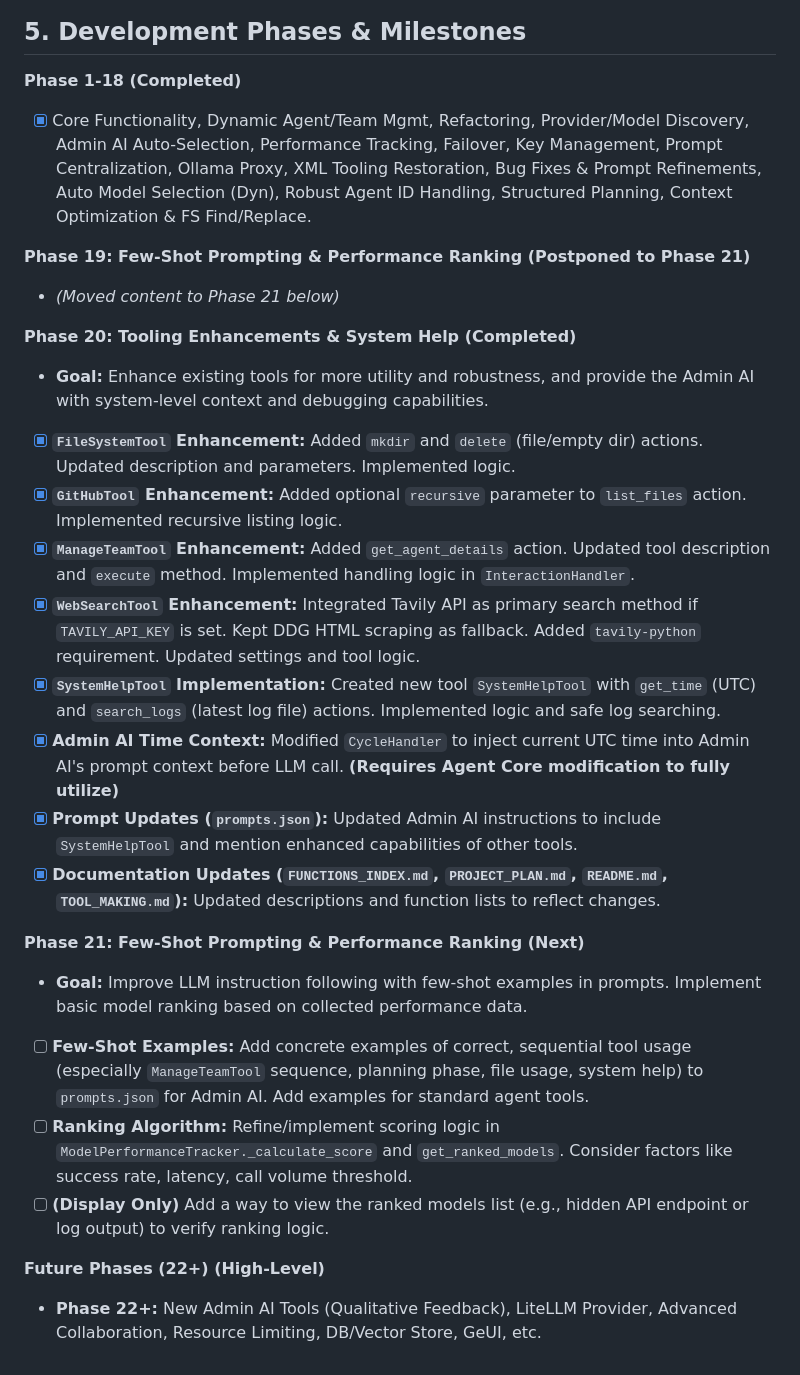
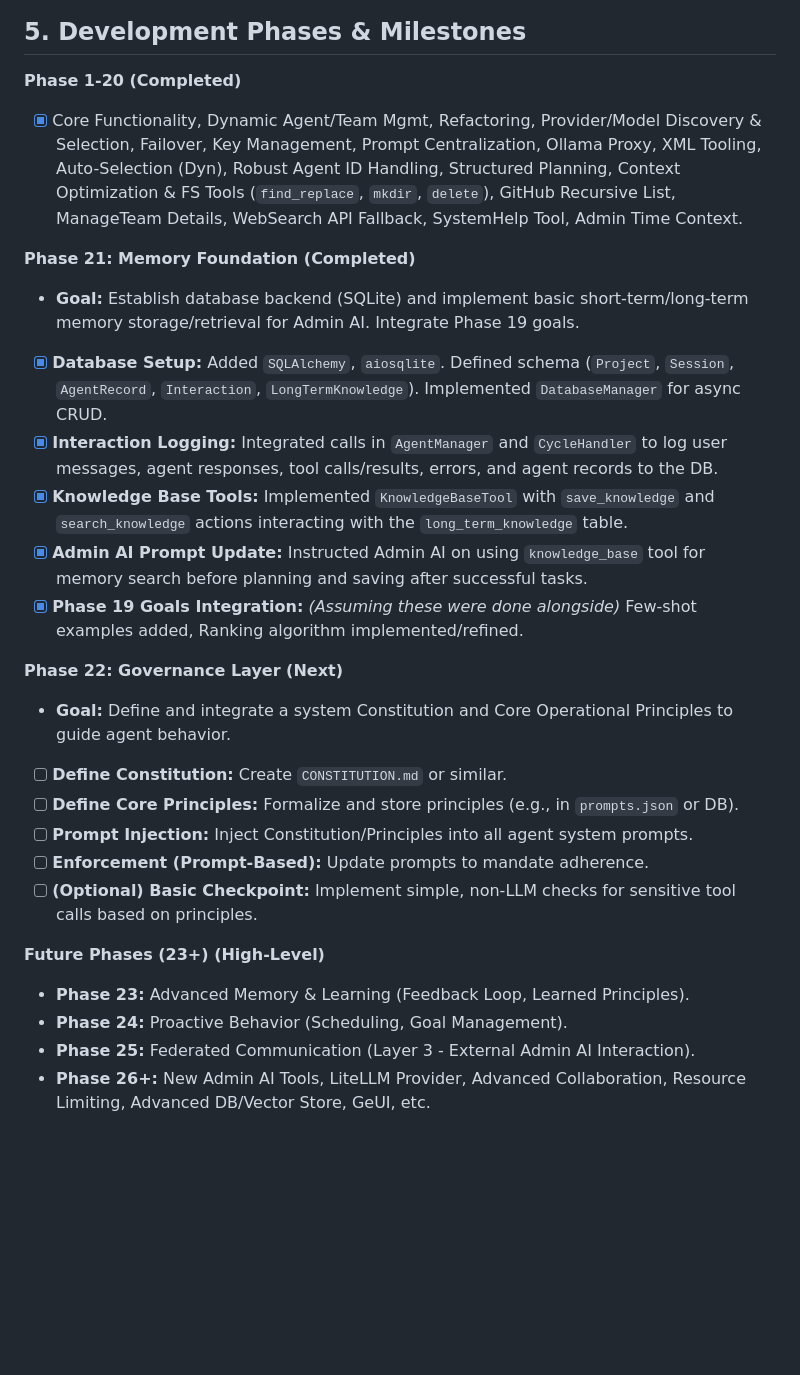
Before and after one commit to gaborkukucska/TrippleEffect, a Markdown page: helperfiles/PROJECT_PLAN.md, the part around one of its changes. GitHub-like rendering; blank space fills up the shorter version.

```diff
--- a/helperfiles/PROJECT_PLAN.md
+++ b/helperfiles/PROJECT_PLAN.md
@@ -224,28 +233,27 @@ graph TD
 
 ## 5. Development Phases & Milestones
 
-**Phase 1-18 (Completed)**
-*   [X] Core Functionality, Dynamic Agent/Team Mgmt, Refactoring, Provider/Model Discovery, Admin AI Auto-Selection, Performance Tracking, Failover, Key Management, Prompt Centralization, Ollama Proxy, XML Tooling Restoration, Bug Fixes & Prompt Refinements, Auto Model Selection (Dyn), Robust Agent ID Handling, Structured Planning, Context Optimization & FS Find/Replace.
+**Phase 1-20 (Completed)**
+*   [X] Core Functionality, Dynamic Agent/Team Mgmt, Refactoring, Provider/Model Discovery & Selection, Failover, Key Management, Prompt Centralization, Ollama Proxy, XML Tooling, Auto-Selection (Dyn), Robust Agent ID Handling, Structured Planning, Context Optimization & FS Tools (`find_replace`, `mkdir`, `delete`), GitHub Recursive List, ManageTeam Details, WebSearch API Fallback, SystemHelp Tool, Admin Time Context.
 
-**Phase 19: Few-Shot Prompting & Performance Ranking (Postponed to Phase 21)**
-*   *(Moved content to Phase 21 below)*
+**Phase 21: Memory Foundation (Completed)**
+*   **Goal:** Establish database backend (SQLite) and implement basic short-term/long-term memory storage/retrieval for Admin AI. Integrate Phase 19 goals.
+*   [X] **Database Setup:** Added `SQLAlchemy`, `aiosqlite`. Defined schema (`Project`, `Session`, `AgentRecord`, `Interaction`, `LongTermKnowledge`). Implemented `DatabaseManager` for async CRUD.
+*   [X] **Interaction Logging:** Integrated calls in `AgentManager` and `CycleHandler` to log user messages, agent responses, tool calls/results, errors, and agent records to the DB.
+*   [X] **Knowledge Base Tools:** Implemented `KnowledgeBaseTool` with `save_knowledge` and `search_knowledge` actions interacting with the `long_term_knowledge` table.
+*   [X] **Admin AI Prompt Update:** Instructed Admin AI on using `knowledge_base` tool for memory search before planning and saving after successful tasks.
+*   [X] **Phase 19 Goals Integration:** *(Assuming these were done alongside)* Few-shot examples added, Ranking algorithm implemented/refined.
 
-**Phase 20: Tooling Enhancements & System Help (Completed)**
-*   **Goal:** Enhance existing tools for more utility and robustness, and provide the Admin AI with system-level context and debugging capabilities.
-*   [X] **`FileSystemTool` Enhancement:** Added `mkdir` and `delete` (file/empty dir) actions. Updated description and parameters. Implemented logic.
-*   [X] **`GitHubTool` Enhancement:** Added optional `recursive` parameter to `list_files` action. Implemented recursive listing logic.
-*   [X] **`ManageTeamTool` Enhancement:** Added `get_agent_details` action. Updated tool description and `execute` method. Implemented handling logic in `InteractionHandler`.
-*   [X] **`WebSearchTool` Enhancement:** Integrated Tavily API as primary search method if `TAVILY_API_KEY` is set. Kept DDG HTML scraping as fallback. Added `tavily-python` requirement. Updated settings and tool logic.
-*   [X] **`SystemHelpTool` Implementation:** Created new tool `SystemHelpTool` with `get_time` (UTC) and `search_logs` (latest log file) actions. Implemented logic and safe log searching.
-*   [X] **Admin AI Time Context:** Modified `CycleHandler` to inject current UTC time into Admin AI's prompt context before LLM call. **(Requires Agent Core modification to fully utilize)**
-*   [X] **Prompt Updates (`prompts.json`):** Updated Admin AI instructions to include `SystemHelpTool` and mention enhanced capabilities of other tools.
-*   [X] **Documentation Updates (`FUNCTIONS_INDEX.md`, `PROJECT_PLAN.md`, `README.md`, `TOOL_MAKING.md`):** Updated descriptions and function lists to reflect changes.
+**Phase 22: Governance Layer (Next)**
+*   **Goal:** Define and integrate a system Constitution and Core Operational Principles to guide agent behavior.
+*   [ ] **Define Constitution:** Create `CONSTITUTION.md` or similar.
+*   [ ] **Define Core Principles:** Formalize and store principles (e.g., in `prompts.json` or DB).
+*   [ ] **Prompt Injection:** Inject Constitution/Principles into all agent system prompts.
+*   [ ] **Enforcement (Prompt-Based):** Update prompts to mandate adherence.
+*   [ ] **(Optional) Basic Checkpoint:** Implement simple, non-LLM checks for sensitive tool calls based on principles.
 
-**Phase 21: Few-Shot Prompting & Performance Ranking (Next)**
-*   **Goal:** Improve LLM instruction following with few-shot examples in prompts. Implement basic model ranking based on collected performance data.
-*   [ ] **Few-Shot Examples:** Add concrete examples of correct, sequential tool usage (especially `ManageTeamTool` sequence, planning phase, file usage, system help) to `prompts.json` for Admin AI. Add examples for standard agent tools.
-*   [ ] **Ranking Algorithm:** Refine/implement scoring logic in `ModelPerformanceTracker._calculate_score` and `get_ranked_models`. Consider factors like success rate, latency, call volume threshold.
-*   [ ] **(Display Only)** Add a way to view the ranked models list (e.g., hidden API endpoint or log output) to verify ranking logic.
-
-**Future Phases (22+) (High-Level)**
-*   **Phase 22+:** New Admin AI Tools (Qualitative Feedback), LiteLLM Provider, Advanced Collaboration, Resource Limiting, DB/Vector Store, GeUI, etc.
+**Future Phases (23+) (High-Level)**
+*   **Phase 23:** Advanced Memory & Learning (Feedback Loop, Learned Principles).
+*   **Phase 24:** Proactive Behavior (Scheduling, Goal Management).
+*   **Phase 25:** Federated Communication (Layer 3 - External Admin AI Interaction).
+*   **Phase 26+:** New Admin AI Tools, LiteLLM Provider, Advanced Collaboration, Resource Limiting, Advanced DB/Vector Store, GeUI, etc.
```
Also changed, not shown: other parts of helperfiles/PROJECT_PLAN.md (+153 -144 lines).
